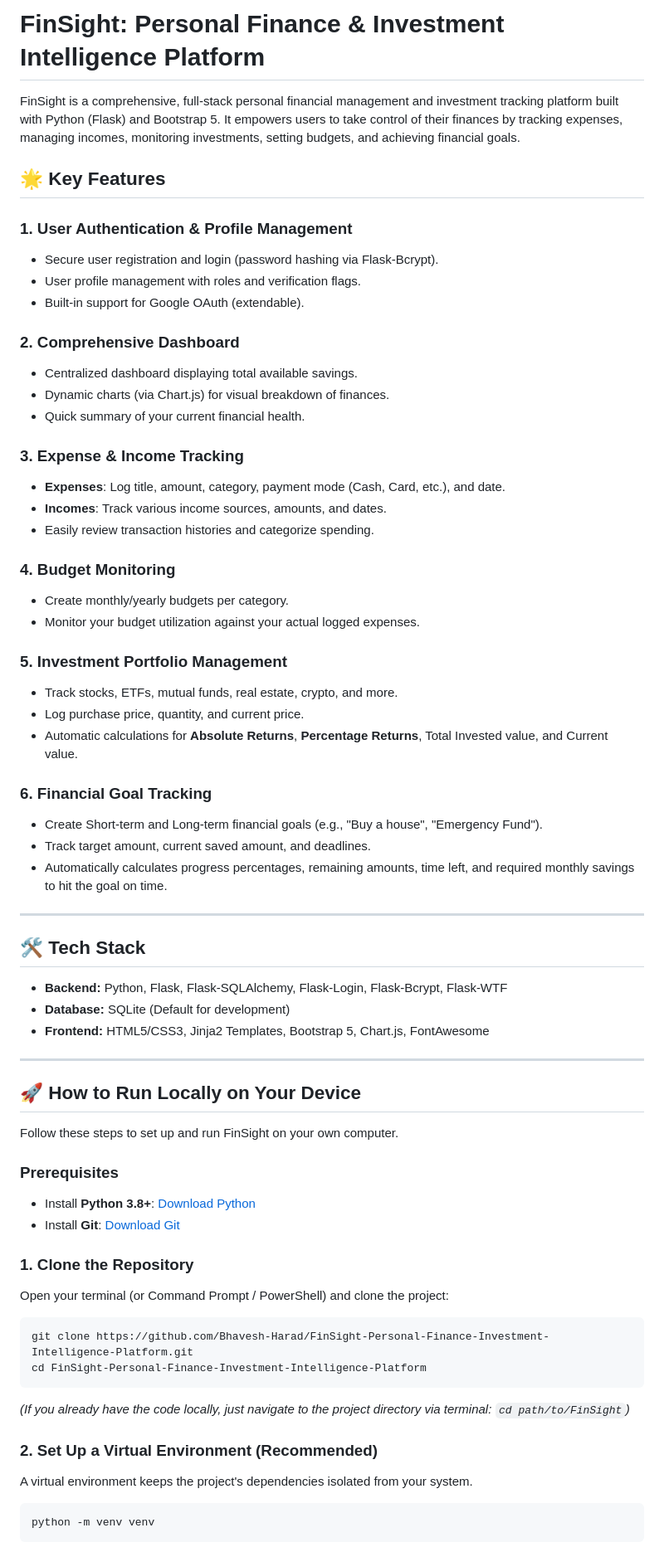
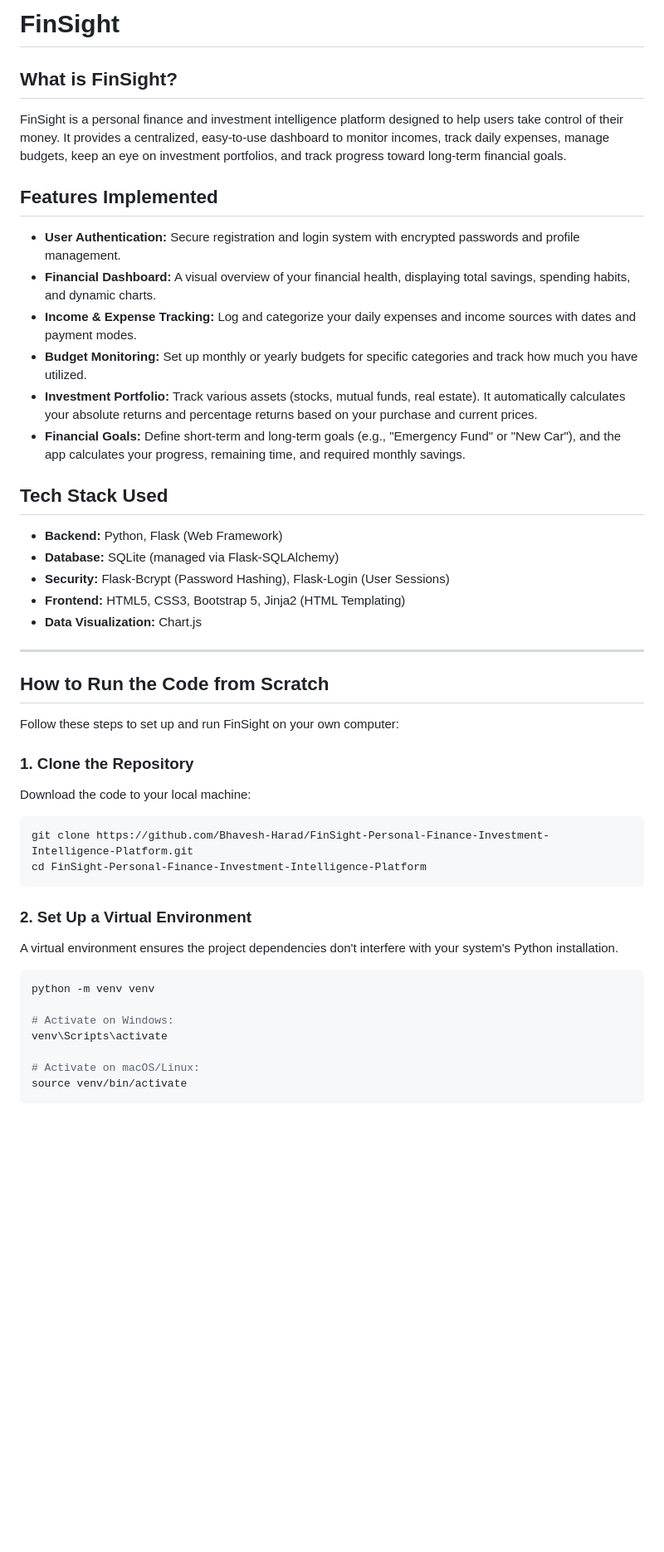
Before and after one commit to Bhavesh-Harad/FinSight-Personal-Finance-Investment-Intelligence-Platform, a Markdown page: README.md, the part around one of its changes. Shown at 83% size. Rendered like a GitHub page; blank space fills up the shorter version.

Commit message:
Update README.md with detailed project features and setup instructions

````diff
--- a/README.md
+++ b/README.md
@@ -1,67 +1,45 @@
-# FinSight: Personal Finance & Investment Intelligence Platform
+# FinSight
 
-FinSight is a comprehensive, full-stack personal financial management and investment tracking platform built with Python (Flask) and Bootstrap 5. It empowers users to take control of their finances by tracking expenses, managing incomes, monitoring investments, setting budgets, and achieving financial goals.
+## What is FinSight?
+FinSight is a personal finance and investment intelligence platform designed to help users take control of their money. It provides a centralized, easy-to-use dashboard to monitor incomes, track daily expenses, manage budgets, keep an eye on investment portfolios, and track progress toward long-term financial goals.
 
-## 🌟 Key Features
+## Features Implemented
+- **User Authentication:** Secure registration and login system with encrypted passwords and profile management.
+- **Financial Dashboard:** A visual overview of your financial health, displaying total savings, spending habits, and dynamic charts.
+- **Income & Expense Tracking:** Log and categorize your daily expenses and income sources with dates and payment modes.
+- **Budget Monitoring:** Set up monthly or yearly budgets for specific categories and track how much you have utilized.
+- **Investment Portfolio:** Track various assets (stocks, mutual funds, real estate). It automatically calculates your absolute returns and percentage returns based on your purchase and current prices.
+- **Financial Goals:** Define short-term and long-term goals (e.g., "Emergency Fund" or "New Car"), and the app calculates your progress, remaining time, and required monthly savings.
 
-### 1. User Authentication & Profile Management
-- Secure user registration and login (password hashing via Flask-Bcrypt).
-- User profile management with roles and verification flags.
-- Built-in support for Google OAuth (extendable).
-
-### 2. Comprehensive Dashboard
-- Centralized dashboard displaying total available savings.
-- Dynamic charts (via Chart.js) for visual breakdown of finances.
-- Quick summary of your current financial health.
-
-### 3. Expense & Income Tracking
-- **Expenses**: Log title, amount, category, payment mode (Cash, Card, etc.), and date.
-- **Incomes**: Track various income sources, amounts, and dates.
-- Easily review transaction histories and categorize spending.
-
-### 4. Budget Monitoring
-- Create monthly/yearly budgets per category.
-- Monitor your budget utilization against your actual logged expenses.
-
-### 5. Investment Portfolio Management
-- Track stocks, ETFs, mutual funds, real estate, crypto, and more.
-- Log purchase price, quantity, and current price.
-- Automatic calculations for **Absolute Returns**, **Percentage Returns**, Total Invested value, and Current value.
-
-### 6. Financial Goal Tracking
-- Create Short-term and Long-term financial goals (e.g., "Buy a house", "Emergency Fund").
-- Track target amount, current saved amount, and deadlines.
-- Automatically calculates progress percentages, remaining amounts, time left, and required monthly savings to hit the goal on time.
+## Tech Stack Used
+- **Backend:** Python, Flask (Web Framework)
+- **Database:** SQLite (managed via Flask-SQLAlchemy)
+- **Security:** Flask-Bcrypt (Password Hashing), Flask-Login (User Sessions)
+- **Frontend:** HTML5, CSS3, Bootstrap 5, Jinja2 (HTML Templating)
+- **Data Visualization:** Chart.js
 
 ---
 
-## 🛠 Tech Stack
+## How to Run the Code from Scratch
 
-- **Backend:** Python, Flask, Flask-SQLAlchemy, Flask-Login, Flask-Bcrypt, Flask-WTF
-- **Database:** SQLite (Default for development)
-- **Frontend:** HTML5/CSS3, Jinja2 Templates, Bootstrap 5, Chart.js, FontAwesome
-
----
-
-## 🚀 How to Run Locally on Your Device
-
-Follow these steps to set up and run FinSight on your own computer.
-
-### Prerequisites
-- Install **Python 3.8+**: [Download Python](https://www.python.org/downloads/)
-- Install **Git**: [Download Git](https://git-scm.com/downloads)
+Follow these steps to set up and run FinSight on your own computer:
 
 ### 1. Clone the Repository
-Open your terminal (or Command Prompt / PowerShell) and clone the project:
+Download the code to your local machine:
 ```bash
 git clone https://github.com/Bhavesh-Harad/FinSight-Personal-Finance-Investment-Intelligence-Platform.git
 cd FinSight-Personal-Finance-Investment-Intelligence-Platform
 ```
-*(If you already have the code locally, just navigate to the project directory via terminal: `cd path/to/FinSight`)*
 
-### 2. Set Up a Virtual Environment (Recommended)
-A virtual environment keeps the project's dependencies isolated from your system.
+### 2. Set Up a Virtual Environment
+A virtual environment ensures the project dependencies don't interfere with your system's Python installation.
 ```bash
 python -m venv venv
+
+# Activate on Windows:
+venv\Scripts\activate
+
+# Activate on macOS/Linux:
+source venv/bin/activate
 ```
 
````
Also changed, not shown: other parts of README.md (+14 -19 lines).
